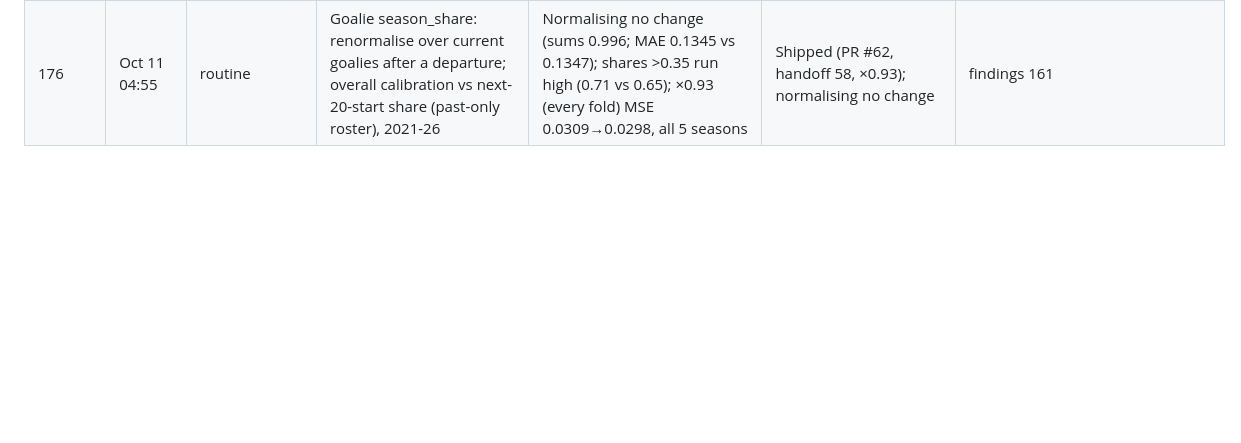
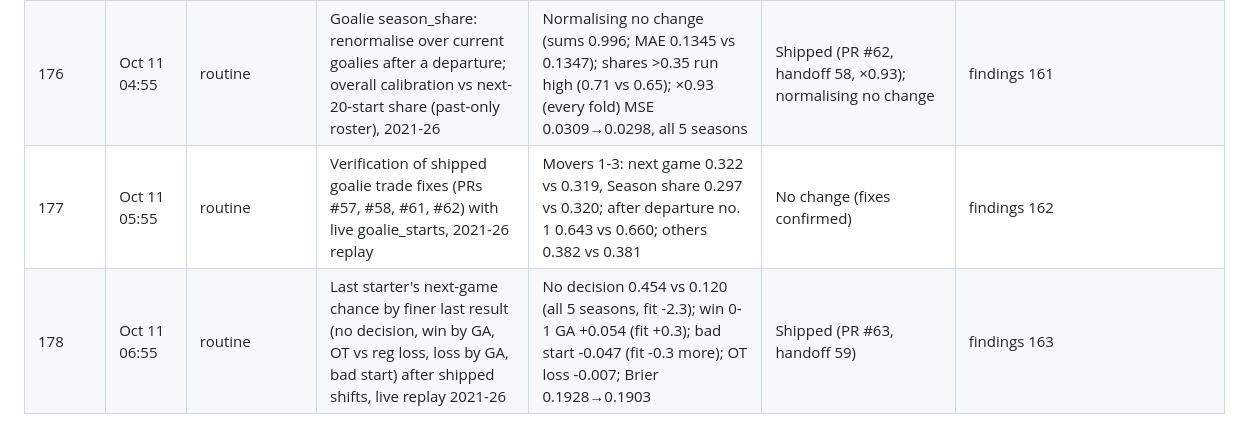
Before and after one commit to Jvansant122/Fantasy-hockey, a Markdown page: docs/ideas-ledger.md, the part around the change. GitHub-like rendering; blank space fills up the shorter version.

Commit message:
Ideas ledger: finer goalie last-start shifts shipped
Co-Authored-By: Claude Opus 5.5 <noreply@anthropic.com>
Claude-Session: https://claude.ai/code/session_01U49QPyh9Qchu2FwDqQDxe7

```diff
--- a/docs/ideas-ledger.md
+++ b/docs/ideas-ledger.md
@@ -296,3 +296,5 @@ One row per idea that has been tested, proposed or queued for the Claude Rating,
 | 174 | Oct 11 02:55 | routine | Site takes a skater's team from his last game: P(dresses) for just-traded skaters before their first new-team game (439 transitions 2021-26) | Old team played 1-2 games in between for ~30/season; site weekly 0.41-0.50 vs 0.87 cut at last game, next game 0.29-0.37 vs 0.94; 67% not on old team's scratch list | Shipped (PR #60, handoff 56) | findings 159 |
 | 175 | Oct 11 03:55 | routine | Departed (traded/waived) goalie still in his old team's goalie_starts candidates via the last-20-starts history; replay of old team's next 20 games, 24 moves 2021-26 | Departed keeps 0.42 of next start in games 1-3, 0.11 average; dropping him: actual starter 0.472→0.531, Brier 0.513→0.483; fetch .update overwrite noted | Shipped (PR #61, handoff 57) | findings 160 |
 | 176 | Oct 11 04:55 | routine | Goalie season_share: renormalise over current goalies after a departure; overall calibration vs next-20-start share (past-only roster), 2021-26 | Normalising no change (sums 0.996; MAE 0.1345 vs 0.1347); shares >0.35 run high (0.71 vs 0.65); ×0.93 (every fold) MSE 0.0309→0.0298, all 5 seasons | Shipped (PR #62, handoff 58, ×0.93); normalising no change | findings 161 |
+| 177 | Oct 11 05:55 | routine | Verification of shipped goalie trade fixes (PRs #57, #58, #61, #62) with live goalie_starts, 2021-26 replay | Movers 1-3: next game 0.322 vs 0.319, Season share 0.297 vs 0.320; after departure no. 1 0.643 vs 0.660; others 0.382 vs 0.381 | No change (fixes confirmed) | findings 162 |
+| 178 | Oct 11 06:55 | routine | Last starter's next-game chance by finer last result (no decision, win by GA, OT vs reg loss, loss by GA, bad start) after shipped shifts, live replay 2021-26 | No decision 0.454 vs 0.120 (all 5 seasons, fit -2.3); win 0-1 GA +0.054 (fit +0.3); bad start -0.047 (fit -0.3 more); OT loss -0.007; Brier 0.1928→0.1903 | Shipped (PR #63, handoff 59) | findings 163 |
```
